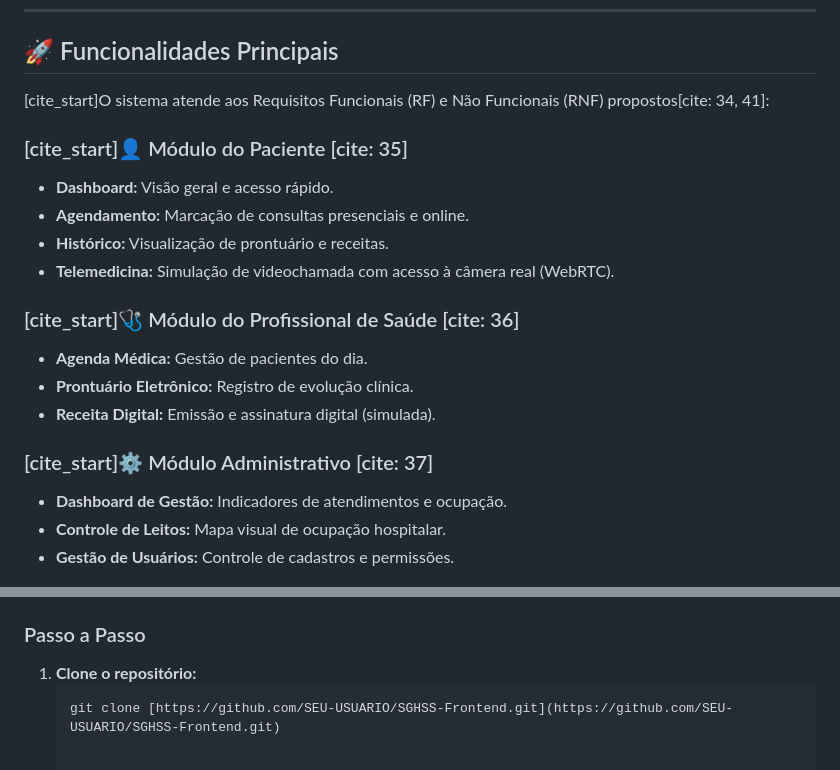
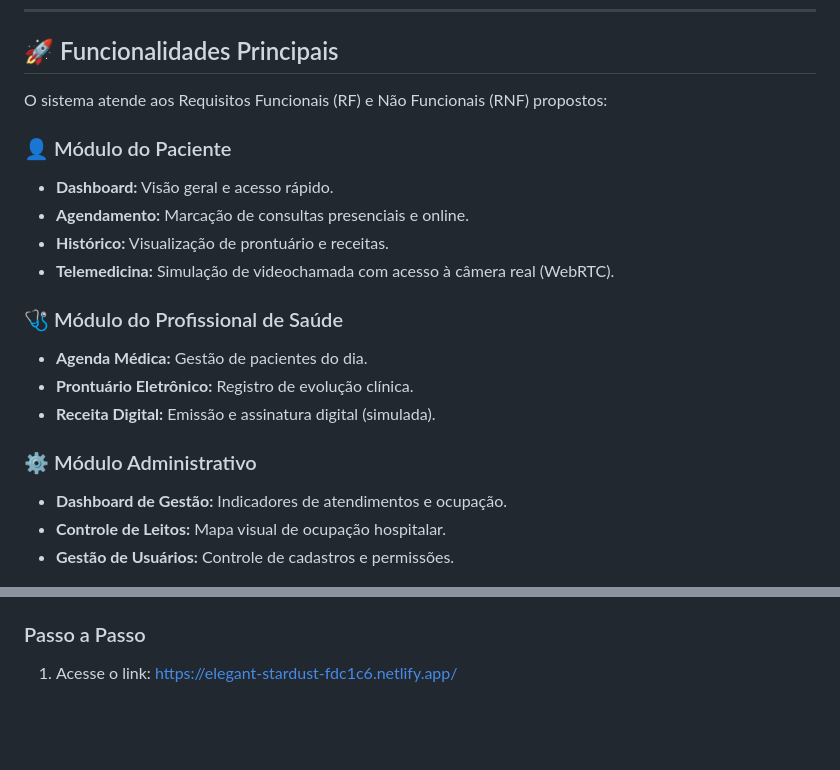
Before and after one commit to fernandofagundes348/SGHSS-Uninter-4464180, a Markdown page: README.md, 2 parts joined by grey strips. Drawn GitHub-style; blank space fills up the shorter version.

Commit message:
Fix formatting and update instructions in README

````diff
--- a/README.md
+++ b/README.md
@@ -18,20 +18,20 @@ O projeto foi construído utilizando conceitos de **Mobile First**, **Design Res
 
 ## 🚀 Funcionalidades Principais
 
-[cite_start]O sistema atende aos Requisitos Funcionais (RF) e Não Funcionais (RNF) propostos[cite: 34, 41]:
+O sistema atende aos Requisitos Funcionais (RF) e Não Funcionais (RNF) propostos:
 
-### [cite_start]👤 Módulo do Paciente [cite: 35]
+### 👤 Módulo do Paciente
 - **Dashboard:** Visão geral e acesso rápido.
 - **Agendamento:** Marcação de consultas presenciais e online.
 - **Histórico:** Visualização de prontuário e receitas.
 - **Telemedicina:** Simulação de videochamada com acesso à câmera real (WebRTC).
 
-### [cite_start]🩺 Módulo do Profissional de Saúde [cite: 36]
+### 🩺 Módulo do Profissional de Saúde
 - **Agenda Médica:** Gestão de pacientes do dia.
 - **Prontuário Eletrônico:** Registro de evolução clínica.
 - **Receita Digital:** Emissão e assinatura digital (simulada).
 
-### [cite_start]⚙️ Módulo Administrativo [cite: 37]
+### ⚙️ Módulo Administrativo
 - **Dashboard de Gestão:** Indicadores de atendimentos e ocupação.
 - **Controle de Leitos:** Mapa visual de ocupação hospitalar.
 - **Gestão de Usuários:** Controle de cadastros e permissões.
@@ -68,6 +68,5 @@ Para que a **câmera (Telemedicina)** funcione corretamente, os navegadores exig
 
 ### Passo a Passo
 
-1. **Clone o repositório:**
-   ```bash
-   git clone [https://github.com/SEU-USUARIO/SGHSS-Frontend.git](https://github.com/SEU-USUARIO/SGHSS-Frontend.git)
+1. Acesse o link:
+   https://elegant-stardust-fdc1c6.netlify.app/
````
